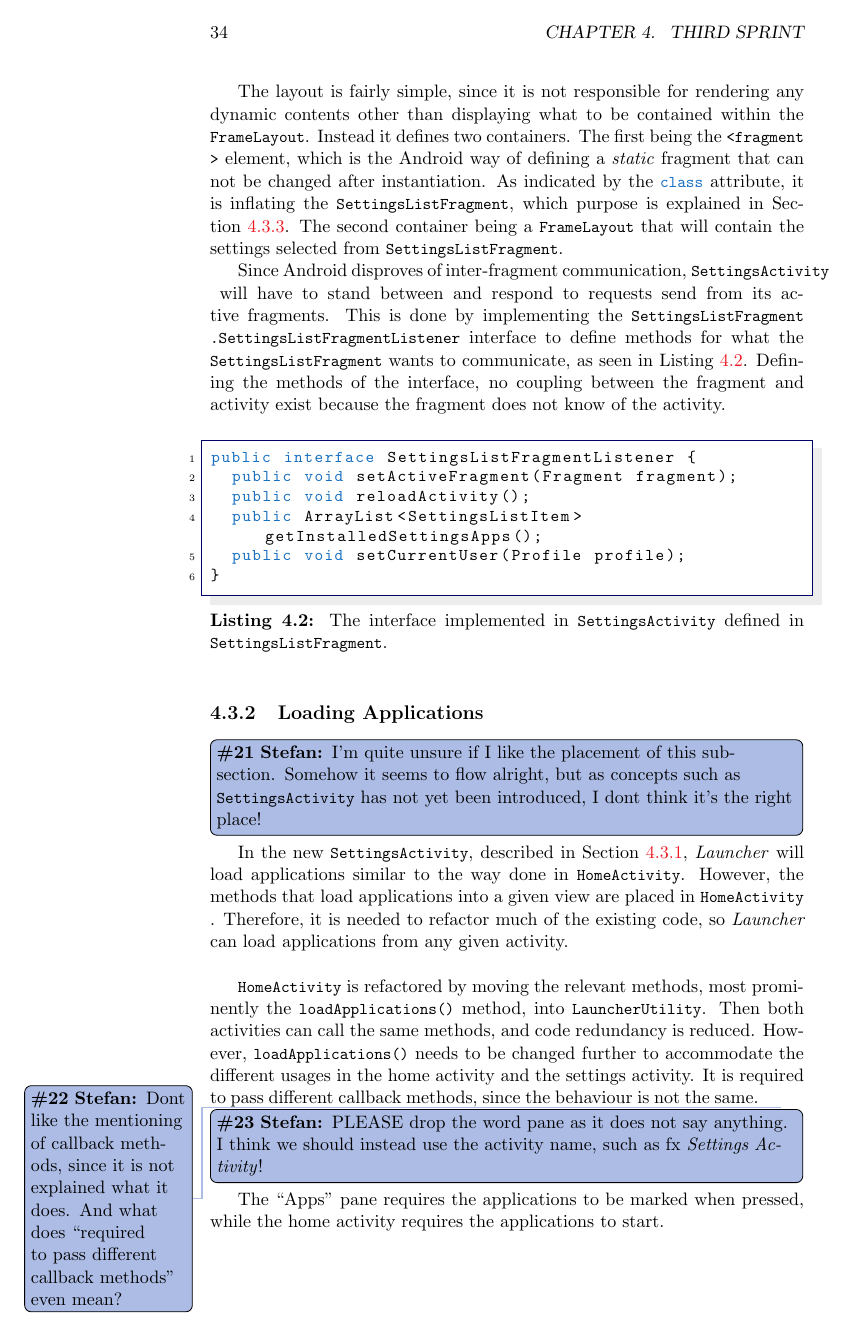
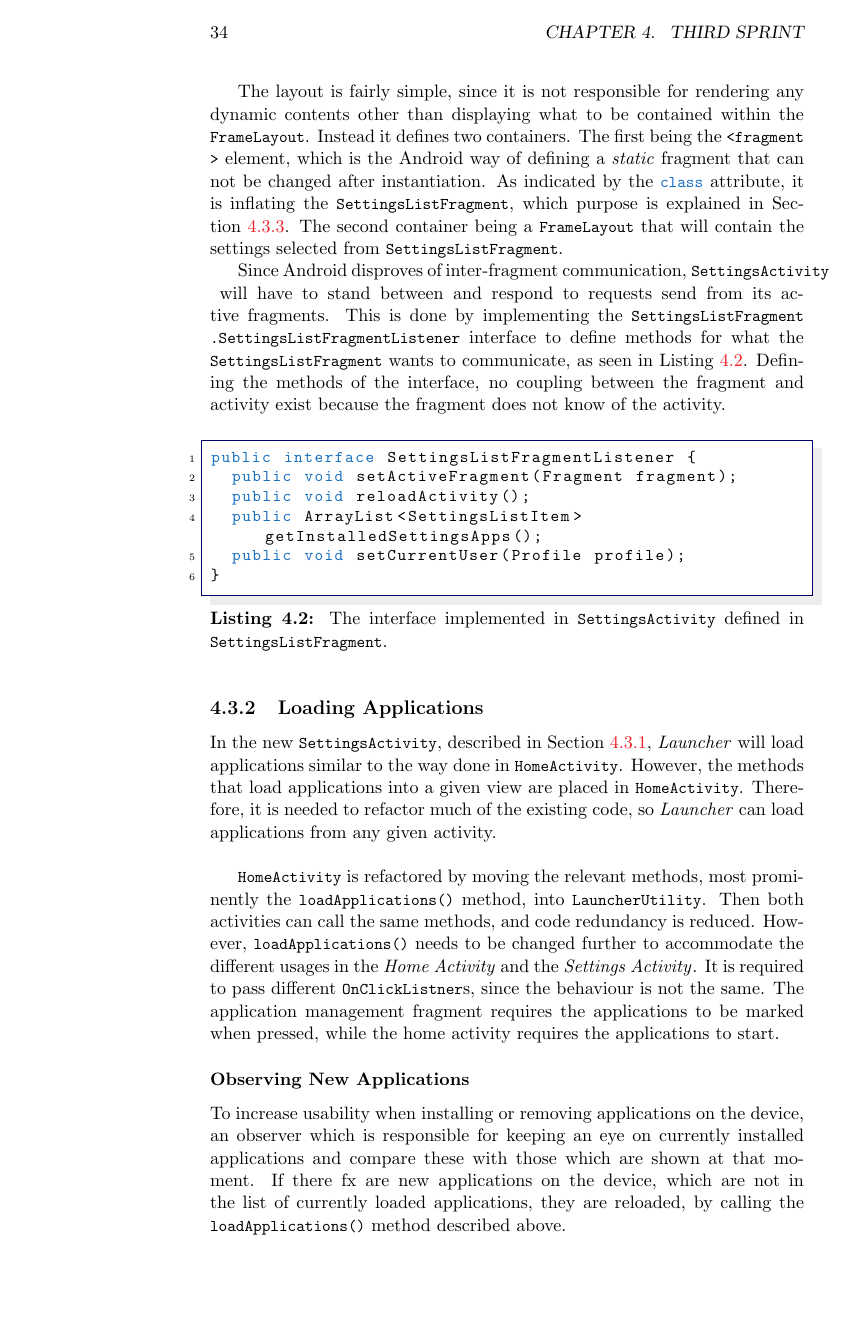
Before and after one commit to frmi/sw605f14-latex, a LaTeX thesis (master.tex, which reads documents/Sprint3/developments/loadingapps.tex): page 43 of 95. Compiled offline with pdfLaTeX.

Commit message:
Loads of changes

```diff
--- a/documents/Sprint3/developments/loadingapps.tex
+++ b/documents/Sprint3/developments/loadingapps.tex
@@ -1,15 +1,13 @@
 \subsection{Loading Applications}\label{sect:sprint3:refactoring}
-\thilemann[inline]{I'm quite unsure if I like the placement of this subsection. Somehow it seems to flow alright, but as concepts such as \lstinline|SettingsActivity| has not yet been introduced, I dont think it's the right place!}
 In the new \lstinline!SettingsActivity!, described in \cref{sec:sprint3:settings}, \launcher will load applications similar to the way done in \lstinline|HomeActivity|.
 However, the methods that load applications into a given view are placed in \lstinline!HomeActivity!.
 Therefore, it is needed to refactor much of the existing code, so \launcher can load applications from any given activity.\\
 
 \lstinline!HomeActivity! is refactored by moving the relevant methods, most prominently the \lstinline|loadApplications()| method, into \lstinline!LauncherUtility!.
 Then both activities can call the same methods, and code redundancy is reduced.
-However, \lstinline|loadApplications()| needs to be changed further to accommodate the different usages in the home activity and the settings activity.
-It is required to pass different callback methods, since the behaviour is not the same.\thilemann{Dont like the mentioning of callback methods, since it is not explained what it does. And what does ``required to pass different callback methods'' even mean?}
-\thilemann[inline]{PLEASE drop the word pane as it does not say anything. I think we should instead use the activity name, such as fx \settingsactivity!}
-The ``Apps" pane requires the applications to be marked when pressed, while the home activity requires the applications to start.
+However, \lstinline|loadApplications()| needs to be changed further to accommodate the different usages in the \homeactivity and the \settingsactivity.
+It is required to pass different \lstinline|OnClickListner|s, since the behaviour is not the same.
+The application management fragment requires the applications to be marked when pressed, while the home activity requires the applications to start.
 
 \subsubsection{Observing New Applications}\label{sec:sprint3:observing}
 To increase usability when installing or removing applications on the device, an observer which is responsible for keeping an eye on currently installed applications and compare these with those which are shown at that moment.
```
Also changed, not shown: documents/Sprint3/developments/launchersettings.tex (+0 -2 lines), documents/Sprint3/developments/loadingapps.tex (4 more changed lines).
